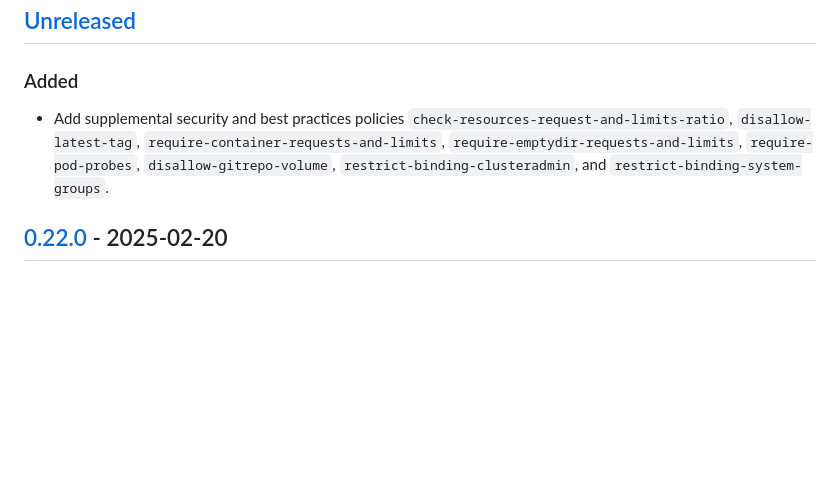
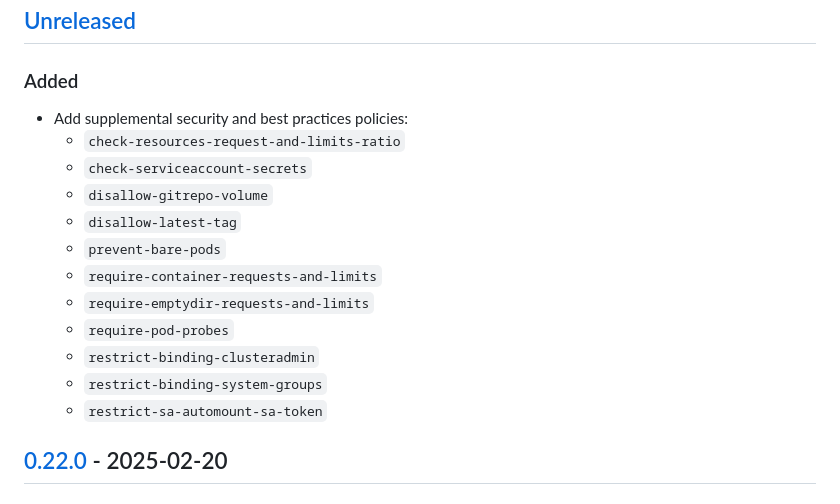
Before and after one commit to giantswarm/kyverno-policies, a Markdown page: CHANGELOG.md, the part around the change. Rendered like a GitHub page; blank space fills up the shorter version.

Commit message:
Changelog

```diff
--- a/CHANGELOG.md
+++ b/CHANGELOG.md
@@ -9,7 +9,18 @@ and this project adheres to [Semantic Versioning](https://semver.org/spec/v2.0.0
 
 ### Added
 
-- Add supplemental security and best practices policies `check-resources-request-and-limits-ratio`, `disallow-latest-tag`, `require-container-requests-and-limits`, `require-emptydir-requests-and-limits`, `require-pod-probes`, `disallow-gitrepo-volume`, `restrict-binding-clusteradmin`, and `restrict-binding-system-groups`.
+- Add supplemental security and best practices policies:
+  - `check-resources-request-and-limits-ratio`
+  - `check-serviceaccount-secrets`
+  - `disallow-gitrepo-volume`
+  - `disallow-latest-tag`
+  - `prevent-bare-pods`
+  - `require-container-requests-and-limits`
+  - `require-emptydir-requests-and-limits`
+  - `require-pod-probes`
+  - `restrict-binding-clusteradmin`
+  - `restrict-binding-system-groups`
+  - `restrict-sa-automount-sa-token`
 
 ## [0.22.0] - 2025-02-20
 
```
